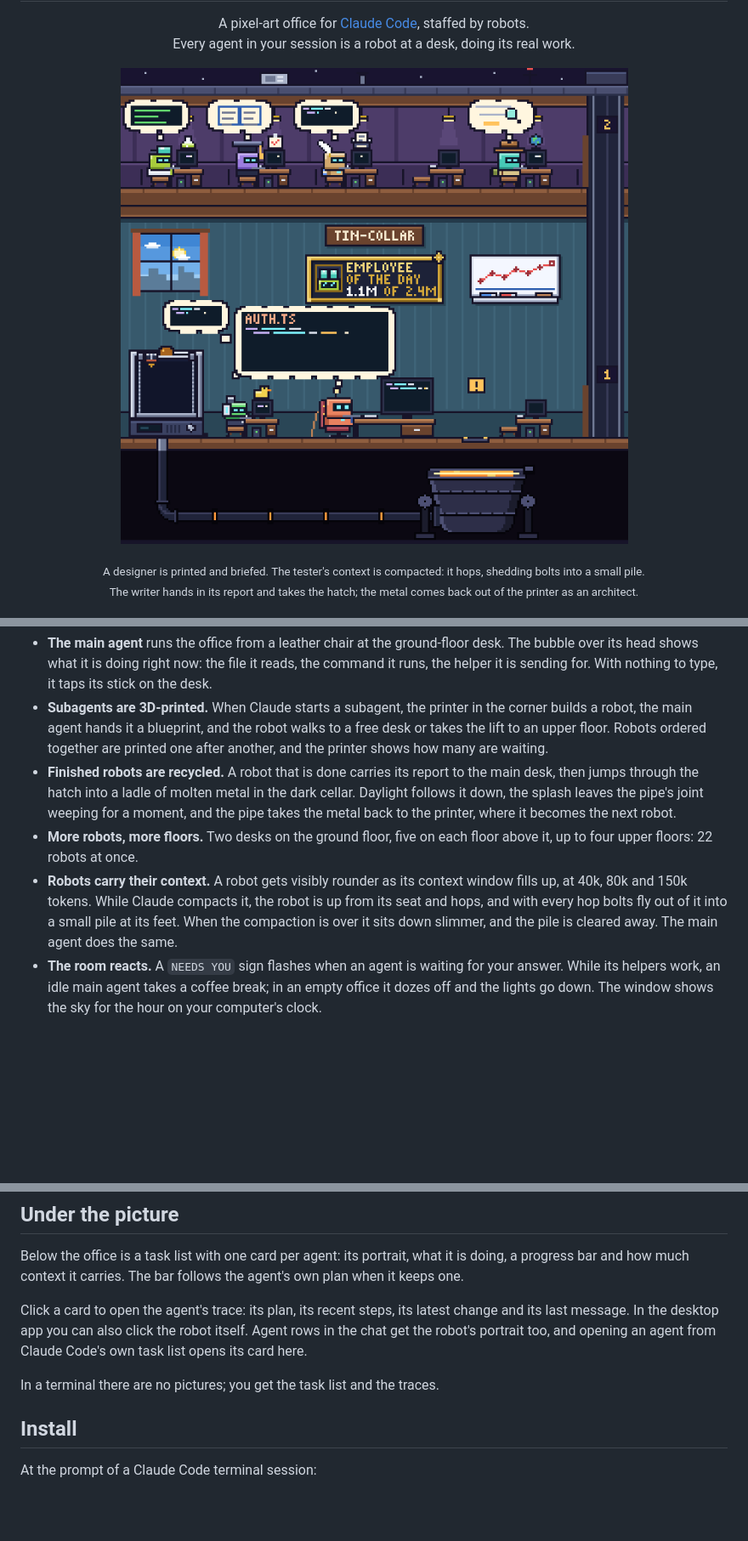
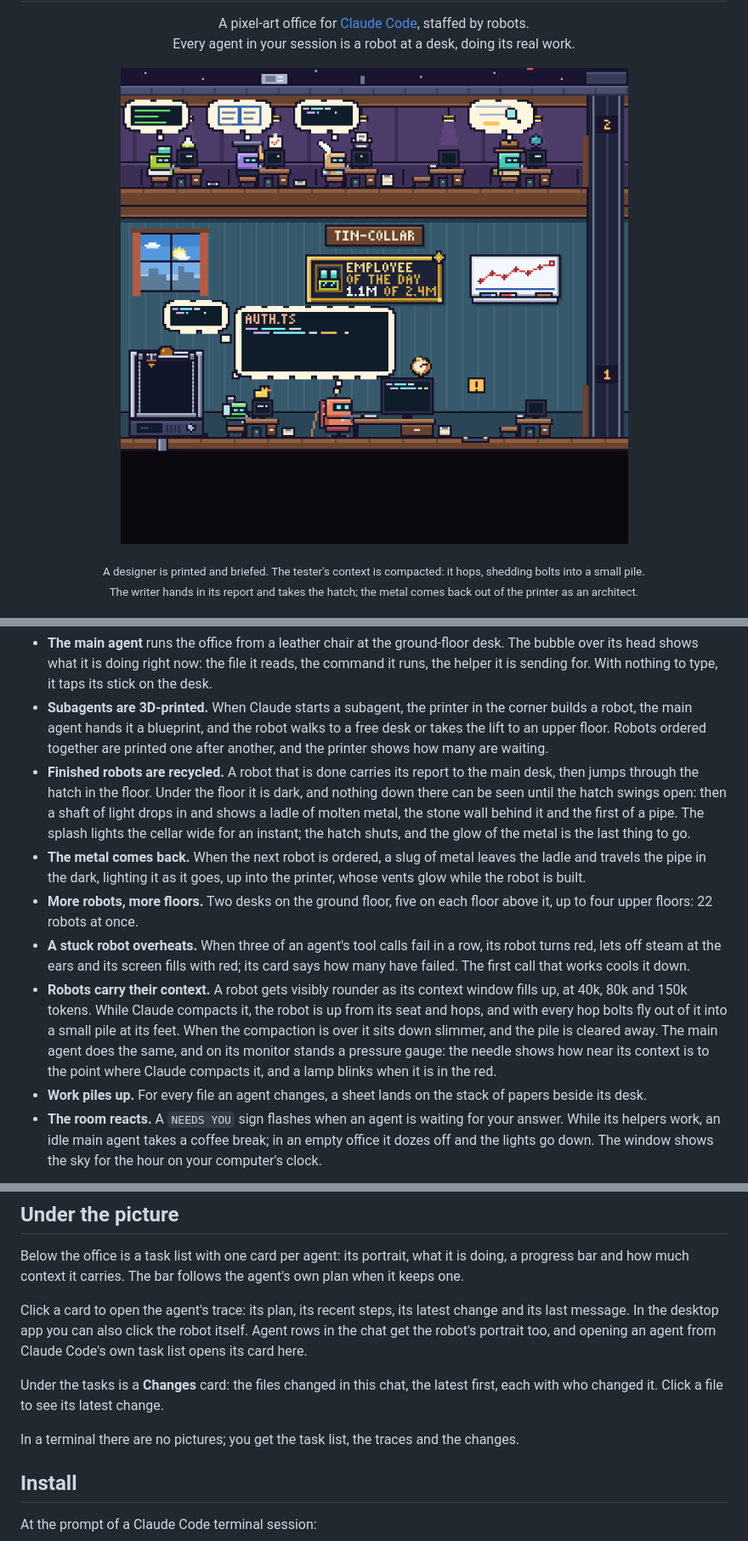
Before and after one commit to dzmitrybykau/tin-collar, a Markdown page: README.md, 3 parts joined by grey strips. Shown at 85% size. GitHub-like rendering; pictures changed too: docs/tin-collar.gif; blank space fills up the shorter version.

```diff
--- a/README.md
+++ b/README.md
@@ -20,9 +20,12 @@ Tin Collar is a mod for Claude Code. It opens an **Office** pane beside the conv
 
 - **The main agent** runs the office from a leather chair at the ground-floor desk. The bubble over its head shows what it is doing right now: the file it reads, the command it runs, the helper it is sending for. With nothing to type, it taps its stick on the desk.
 - **Subagents are 3D-printed.** When Claude starts a subagent, the printer in the corner builds a robot, the main agent hands it a blueprint, and the robot walks to a free desk or takes the lift to an upper floor. Robots ordered together are printed one after another, and the printer shows how many are waiting.
-- **Finished robots are recycled.** A robot that is done carries its report to the main desk, then jumps through the hatch into a ladle of molten metal in the dark cellar. Daylight follows it down, the splash leaves the pipe's joint weeping for a moment, and the pipe takes the metal back to the printer, where it becomes the next robot.
+- **Finished robots are recycled.** A robot that is done carries its report to the main desk, then jumps through the hatch in the floor. Under the floor it is dark, and nothing down there can be seen until the hatch swings open: then a shaft of light drops in and shows a ladle of molten metal, the stone wall behind it and the first of a pipe. The splash lights the cellar wide for an instant; the hatch shuts, and the glow of the metal is the last thing to go.
+- **The metal comes back.** When the next robot is ordered, a slug of metal leaves the ladle and travels the pipe in the dark, lighting it as it goes, up into the printer, whose vents glow while the robot is built.
 - **More robots, more floors.** Two desks on the ground floor, five on each floor above it, up to four upper floors: 22 robots at once.
-- **Robots carry their context.** A robot gets visibly rounder as its context window fills up, at 40k, 80k and 150k tokens. While Claude compacts it, the robot is up from its seat and hops, and with every hop bolts fly out of it into a small pile at its feet. When the compaction is over it sits down slimmer, and the pile is cleared away. The main agent does the same.
+- **A stuck robot overheats.** When three of an agent's tool calls fail in a row, its robot turns red, lets off steam at the ears and its screen fills with red; its card says how many have failed. The first call that works cools it down.
+- **Robots carry their context.** A robot gets visibly rounder as its context window fills up, at 40k, 80k and 150k tokens. While Claude compacts it, the robot is up from its seat and hops, and with every hop bolts fly out of it into a small pile at its feet. When the compaction is over it sits down slimmer, and the pile is cleared away. The main agent does the same, and on its monitor stands a pressure gauge: the needle shows how near its context is to the point where Claude compacts it, and a lamp blinks when it is in the red.
+- **Work piles up.** For every file an agent changes, a sheet lands on the stack of papers beside its desk.
 - **The room reacts.** A `NEEDS YOU` sign flashes when an agent is waiting for your answer. While its helpers work, an idle main agent takes a coffee break; in an empty office it dozes off and the lights go down. The window shows the sky for the hour on your computer's clock.
 
 <p align="center">
@@ -61,7 +64,9 @@ Below the office is a task list with one card per agent: its portrait, what it i
 
 Click a card to open the agent's trace: its plan, its recent steps, its latest change and its last message. In the desktop app you can also click the robot itself. Agent rows in the chat get the robot's portrait too, and opening an agent from Claude Code's own task list opens its card here.
 
-In a terminal there are no pictures; you get the task list and the traces.
+Under the tasks is a **Changes** card: the files changed in this chat, the latest first, each with who changed it. Click a file to see its latest change.
+
+In a terminal there are no pictures; you get the task list, the traces and the changes.
 
 ## Install
 
```
Also changed, not shown: 5 other files.
